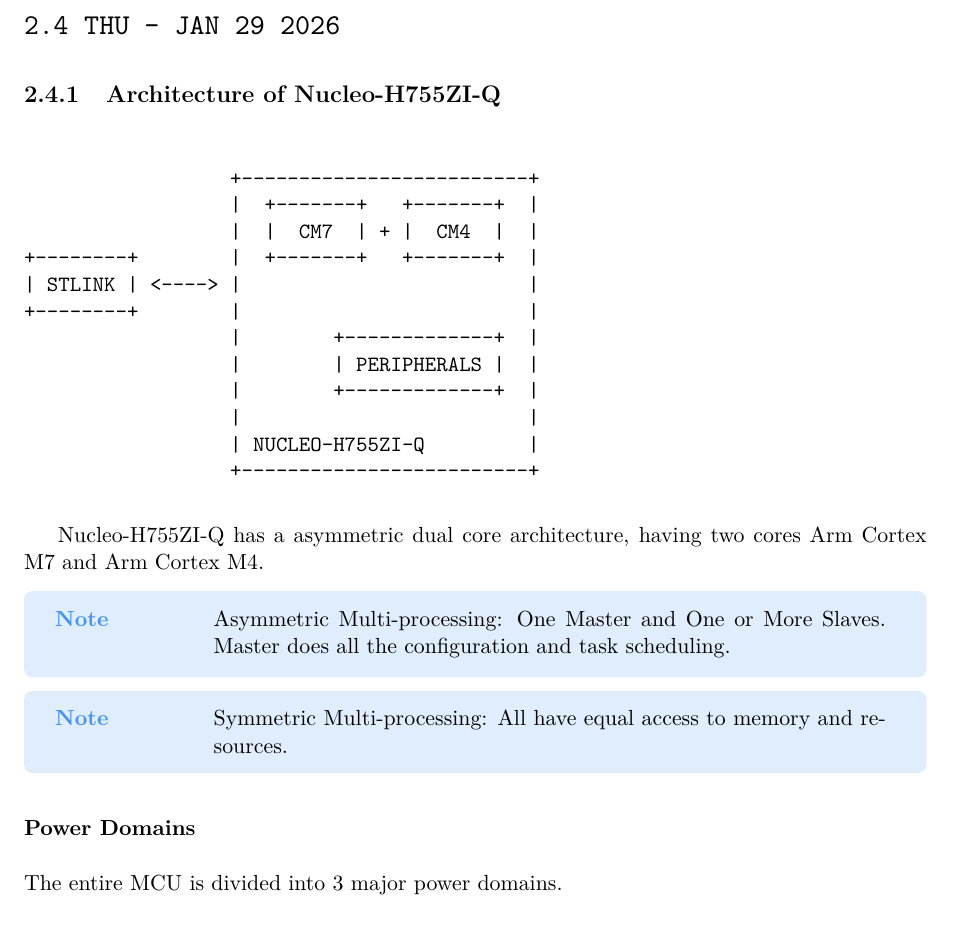
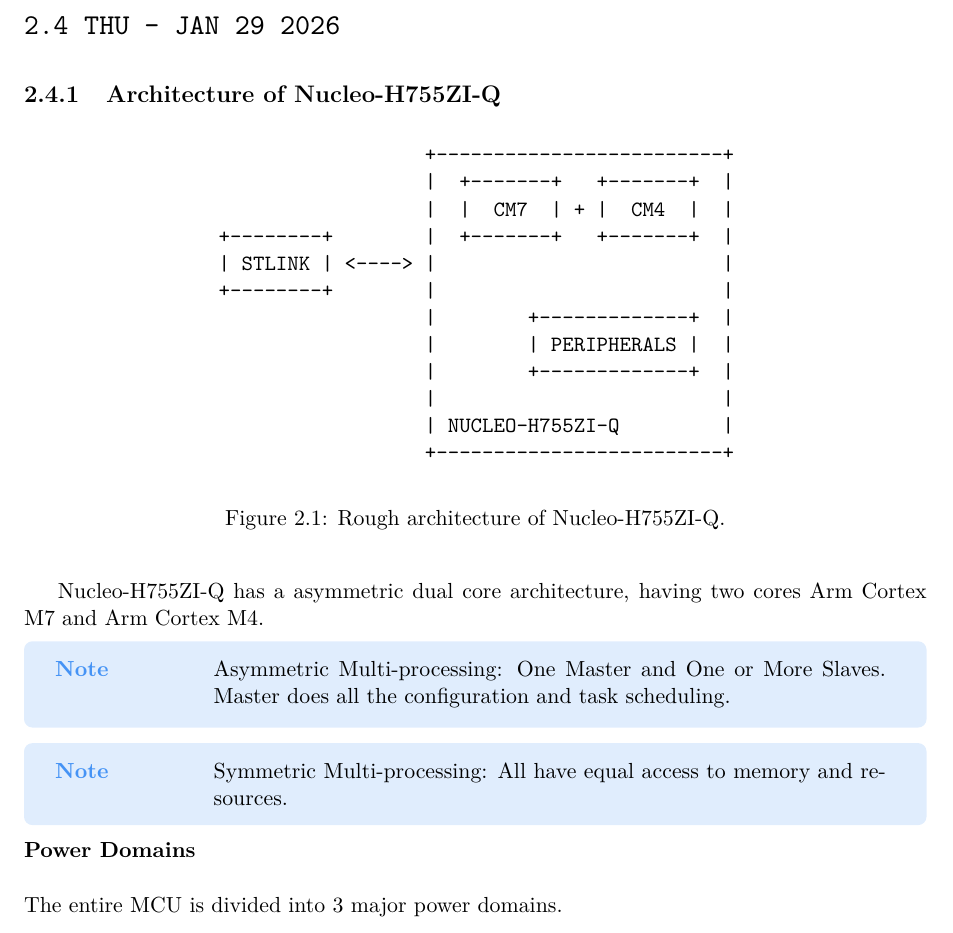
Before and after one commit to thepenguinn/internship, a LaTeX document (main.tex, which reads chapter_02/section_04/section.tex): part of page 4 of 25, cut so that both start at the same text. Compiled offline with pdfLaTeX.

Commit message:
Updated stm32 rough architecture figure

```diff
--- a/chapter_02/section_04/section.tex
+++ b/chapter_02/section_04/section.tex
@@ -15,9 +15,11 @@
 
 \subsection{Architecture of Nucleo-H755ZI-Q}
 
+
+\begin{center}
+    \begin{figure}
         %text%
-\begin{minted}[breaklines, autogobble] {text}
-
+        \begin{verbatim}
                                    +-------------------------+
                                    |  +-------+   +-------+  |
                                    |  |  CM7  | + |  CM4  |  |
@@ -30,7 +32,11 @@
                                    |                         |
                                    | NUCLEO-H755ZI-Q         |
                                    +-------------------------+
-\end{minted}
+        \end{verbatim}
+        \captionof{figure} {Rough architecture of Nucleo-H755ZI-Q.}
+        \label{fig:stmNucleoRough}
+    \end{figure}
+\end{center}
 
 Nucleo-H755ZI-Q has a asymmetric dual core architecture, having two cores
 Arm Cortex M7 and Arm Cortex M4.
```
Lines whose indentation alone changed are shown as unchanged.
